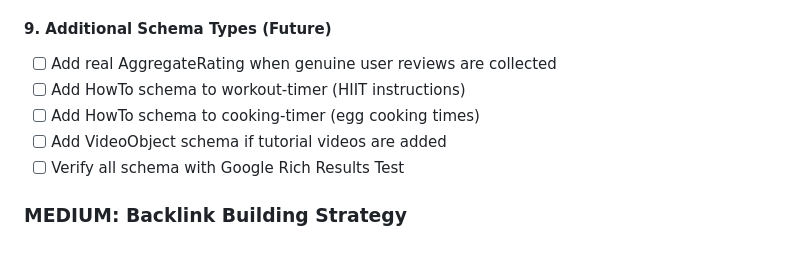
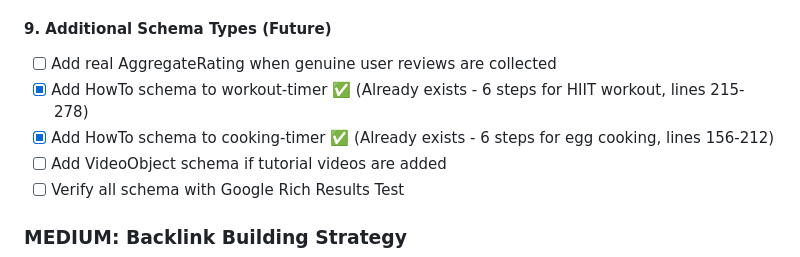
Before and after one commit to ryanpate/lazytimer, a Markdown page: CLAUDE.md, the part around the change. Drawn GitHub-style.

Commit message:
Mark HowTo schema tasks as complete (already exist)

```diff
--- a/CLAUDE.md
+++ b/CLAUDE.md
@@ -1017,8 +1017,8 @@ All other pages (workout-timer, study-timer, pomodoro-timer, 2-hour-timer, etc.)
 
 #### 9. Additional Schema Types (Future)
 - [ ] Add real AggregateRating when genuine user reviews are collected
-- [ ] Add HowTo schema to workout-timer (HIIT instructions)
-- [ ] Add HowTo schema to cooking-timer (egg cooking times)
+- [x] Add HowTo schema to workout-timer ✅ (Already exists - 6 steps for HIIT workout, lines 215-278)
+- [x] Add HowTo schema to cooking-timer ✅ (Already exists - 6 steps for egg cooking, lines 156-212)
 - [ ] Add VideoObject schema if tutorial videos are added
 - [ ] Verify all schema with Google Rich Results Test
 
```
